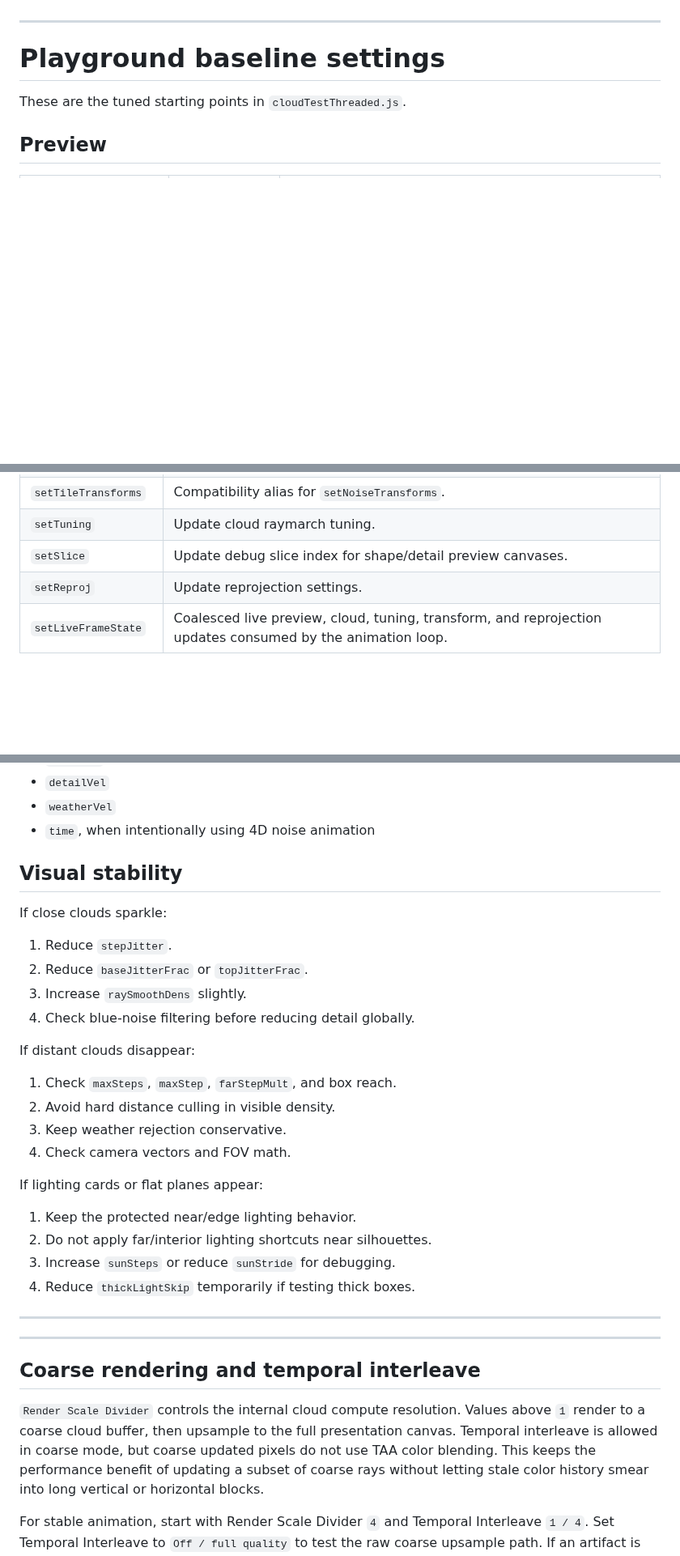
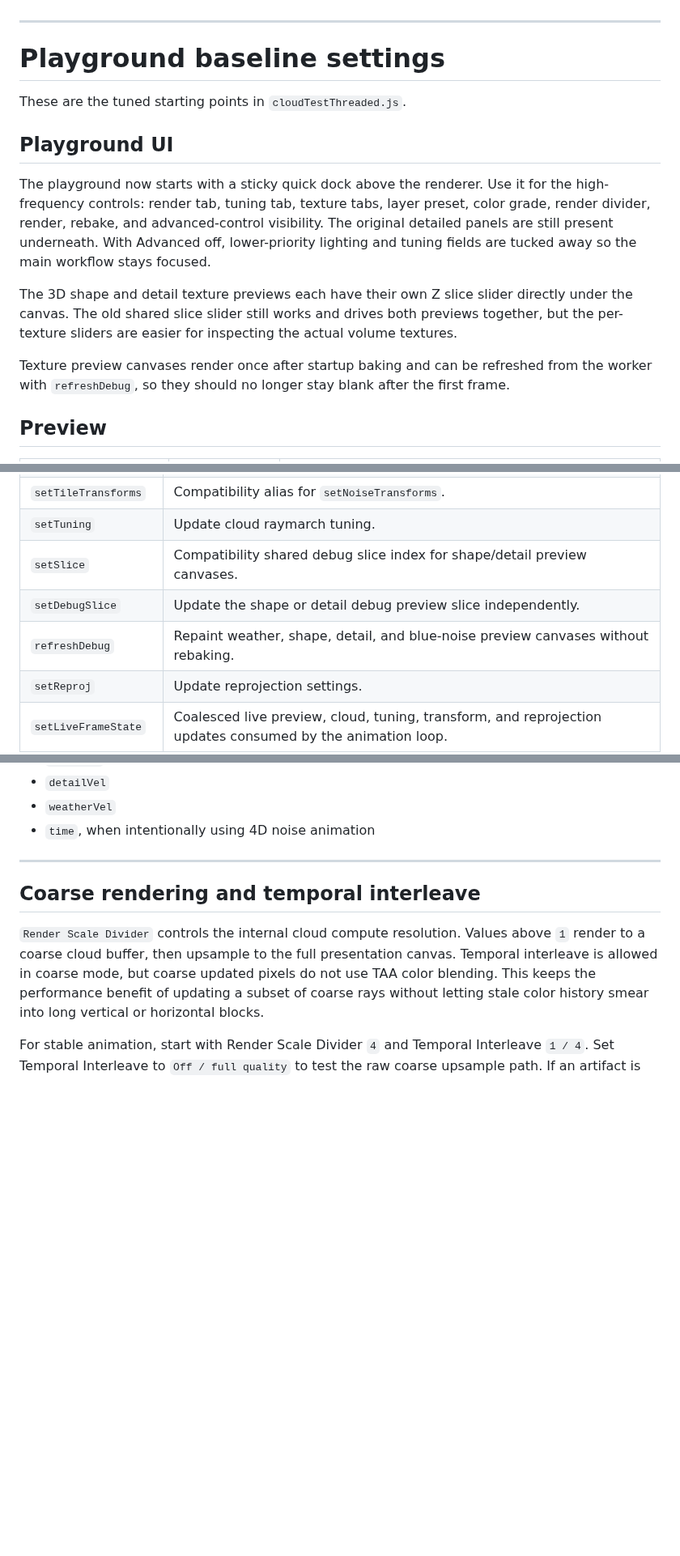
Before and after one commit to joshbrew/webgpu_realtime_clouds, a Markdown page: README.md, 3 parts joined by grey strips. Shown at 81% size. Rendered like a GitHub page; blank space fills up the shorter version.

```diff
--- a/README.md
+++ b/README.md
@@ -634,6 +632,14 @@ Use `setNoiseTransforms()` for animation and style adjustment. Do not re-bake 3D
 
 These are the tuned starting points in `cloudTestThreaded.js`.
 
+## Playground UI
+
+The playground now starts with a sticky quick dock above the renderer. Use it for the high-frequency controls: render tab, tuning tab, texture tabs, layer preset, color grade, render divider, render, rebake, and advanced-control visibility. The original detailed panels are still present underneath. With Advanced off, lower-priority lighting and tuning fields are tucked away so the main workflow stays focused.
+
+The 3D shape and detail texture previews each have their own Z slice slider directly under the canvas. The old shared slice slider still works and drives both previews together, but the per-texture sliders are easier for inspecting the actual volume textures.
+
+Texture preview canvases render once after startup baking and can be refreshed from the worker with `refreshDebug`, so they should no longer stay blank after the first frame.
+
 ## Preview
 
 | Parameter | Default | Meaning |
@@ -1028,7 +1034,9 @@ Common commands:
 | `setNoiseTransforms` | Update offsets, scales, biases, axis scales, and velocities. |
 | `setTileTransforms` | Compatibility alias for `setNoiseTransforms`. |
 | `setTuning` | Update cloud raymarch tuning. |
-| `setSlice` | Update debug slice index for shape/detail preview canvases. |
+| `setSlice` | Compatibility shared debug slice index for shape/detail preview canvases. |
+| `setDebugSlice` | Update the shape or detail debug preview slice independently. |
+| `refreshDebug` | Repaint weather, shape, detail, and blue-noise preview canvases without rebaking. |
 | `setReproj` | Update reprojection settings. |
 | `setLiveFrameState` | Coalesced live preview, cloud, tuning, transform, and reprojection updates consumed by the animation loop. |
 | `runFrame` | Dispatch one cloud frame and composite. |
@@ -1139,31 +1126,6 @@ Animate with:
 - `weatherVel`
 - `time`, when intentionally using 4D noise animation
 
-## Visual stability
-
-If close clouds sparkle:
-
-1. Reduce `stepJitter`.
-2. Reduce `baseJitterFrac` or `topJitterFrac`.
-3. Increase `raySmoothDens` slightly.
-4. Check blue-noise filtering before reducing detail globally.
-
-If distant clouds disappear:
-
-1. Check `maxSteps`, `maxStep`, `farStepMult`, and box reach.
-2. Avoid hard distance culling in visible density.
-3. Keep weather rejection conservative.
-4. Check camera vectors and FOV math.
-
-If lighting cards or flat planes appear:
-
-1. Keep the protected near/edge lighting behavior.
-2. Do not apply far/interior lighting shortcuts near silhouettes.
-3. Increase `sunSteps` or reduce `sunStride` for debugging.
-4. Reduce `thickLightSkip` temporarily if testing thick boxes.
-
----
-
 
 ---
 ## Coarse rendering and temporal interleave
```
Also changed, not shown: other parts of README.md (+2 -25 lines).
